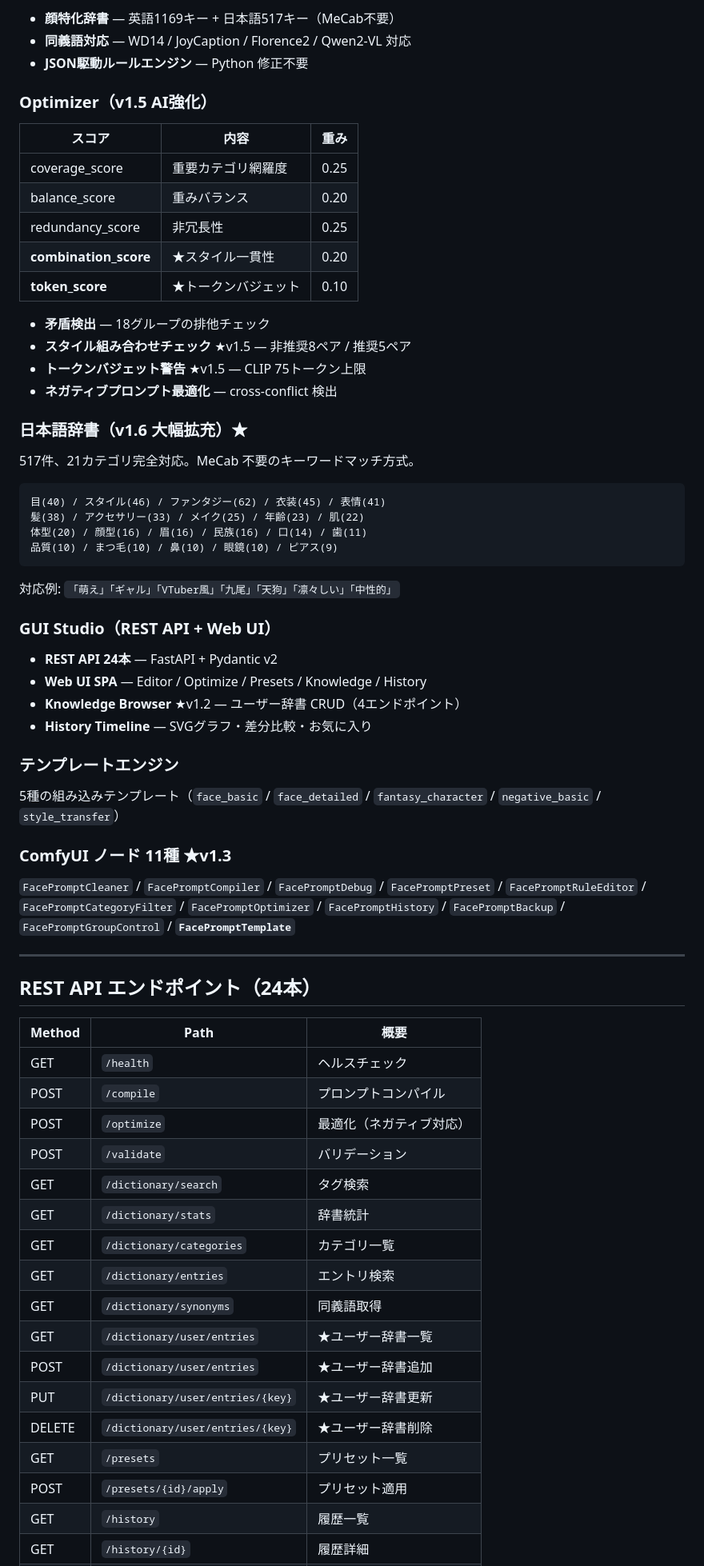
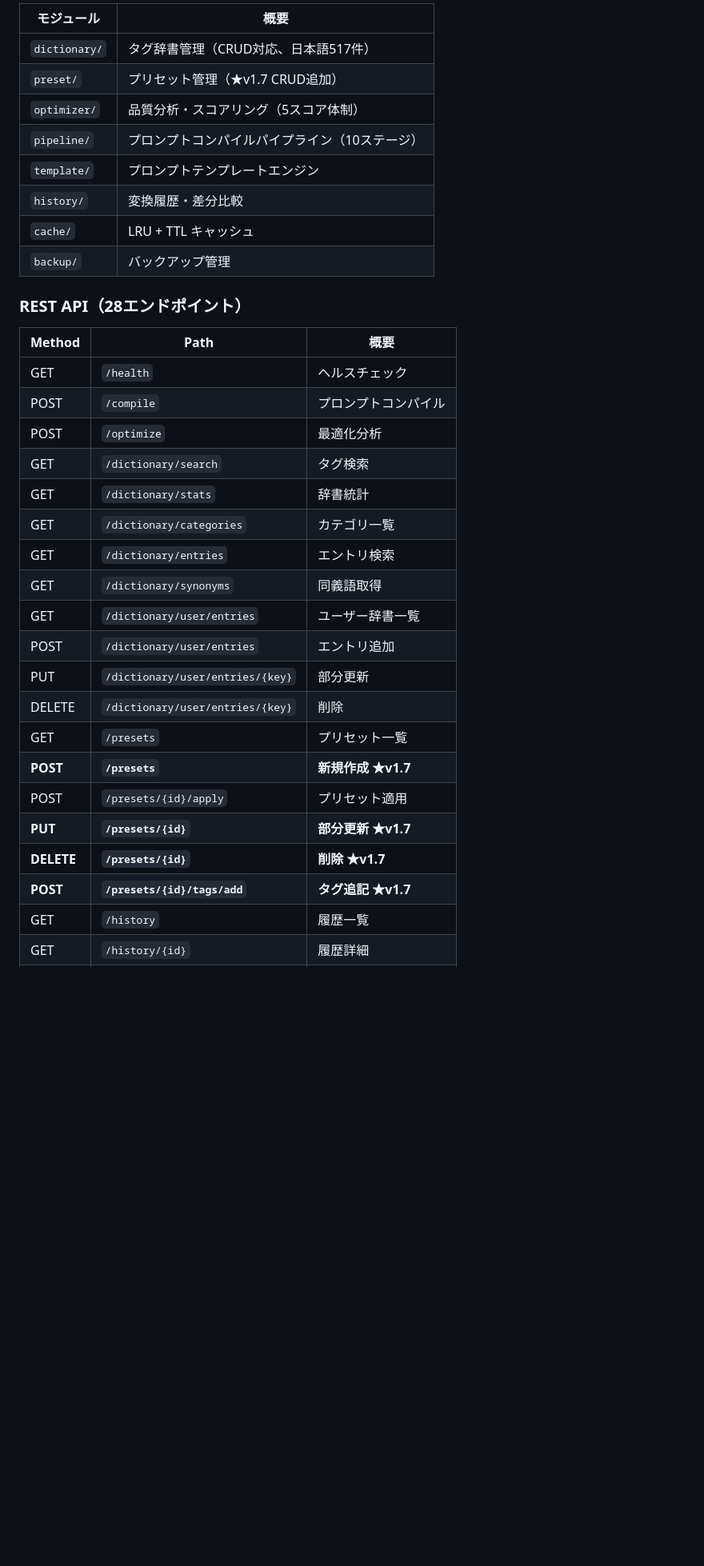
Before and after one commit to glasssoundforest-lab/Face-Prompt-Studio, a Markdown page: README.md, the part around one of its changes. Shown at 80% size. Drawn GitHub-style; blank space fills up the shorter version.

````diff
--- a/README.md
+++ b/README.md
@@ -33,75 +97,37 @@ Parser → Normalizer → Blacklist → Categorizer → RuleEngine → Optimizer
 
-- **顔特化辞書** — 英語1169キー + 日本語517キー（MeCab不要）
-- **同義語対応** — WD14 / JoyCaption / Florence2 / Qwen2-VL 対応
-- **JSON駆動ルールエンジン** — Python 修正不要
+| モジュール | 概要 |
+|---|---|
+| `dictionary/` | タグ辞書管理（CRUD対応、日本語517件） |
+| `preset/` | プリセット管理（★v1.7 CRUD追加） |
+| `optimizer/` | 品質分析・スコアリング（5スコア体制） |
+| `pipeline/` | プロンプトコンパイルパイプライン（10ステージ） |
+| `template/` | プロンプトテンプレートエンジン |
+| `history/` | 変換履歴・差分比較 |
+| `cache/` | LRU + TTL キャッシュ |
+| `backup/` | バックアップ管理 |
 
-### Optimizer（v1.5 AI強化）
-
-| スコア | 内容 | 重み |
-|---|---|---|
-| coverage_score | 重要カテゴリ網羅度 | 0.25 |
-| balance_score | 重みバランス | 0.20 |
-| redundancy_score | 非冗長性 | 0.25 |
-| **combination_score** | ★スタイル一貫性 | 0.20 |
-| **token_score** | ★トークンバジェット | 0.10 |
-
-- **矛盾検出** — 18グループの排他チェック
-- **スタイル組み合わせチェック** ★v1.5 — 非推奨8ペア / 推奨5ペア
-- **トークンバジェット警告** ★v1.5 — CLIP 75トークン上限
-- **ネガティブプロンプト最適化** — cross-conflict 検出
-
-### 日本語辞書（v1.6 大幅拡充）★
-
-517件、21カテゴリ完全対応。MeCab 不要のキーワードマッチ方式。
-
-```
-目(40) / スタイル(46) / ファンタジー(62) / 衣装(45) / 表情(41)
-髪(38) / アクセサリー(33) / メイク(25) / 年齢(23) / 肌(22)
-体型(20) / 顔型(16) / 眉(16) / 民族(16) / 口(14) / 歯(11)
-品質(10) / まつ毛(10) / 鼻(10) / 眼鏡(10) / ピアス(9)
-```
-
-対応例: `「萌え」「ギャル」「VTuber風」「九尾」「天狗」「凛々しい」「中性的」`
-
-### GUI Studio（REST API + Web UI）
-
-- **REST API 24本** — FastAPI + Pydantic v2
-- **Web UI SPA** — Editor / Optimize / Presets / Knowledge / History
-- **Knowledge Browser** ★v1.2 — ユーザー辞書 CRUD（4エンドポイント）
-- **History Timeline** — SVGグラフ・差分比較・お気に入り
-
-### テンプレートエンジン
-
-5種の組み込みテンプレート（`face_basic` / `face_detailed` / `fantasy_character` / `negative_basic` / `style_transfer`）
-
-### ComfyUI ノード 11種 ★v1.3
-
-`FacePromptCleaner` / `FacePromptCompiler` / `FacePromptDebug` /
-`FacePromptPreset` / `FacePromptRuleEditor` / `FacePromptCategoryFilter` /
-`FacePromptOptimizer` / `FacePromptHistory` / `FacePromptBackup` /
-`FacePromptGroupControl` / **`FacePromptTemplate`**
-
----
-
-## REST API エンドポイント（24本）
+### REST API（28エンドポイント）
 
 | Method | Path | 概要 |
 |---|---|---|
 | GET | `/health` | ヘルスチェック |
 | POST | `/compile` | プロンプトコンパイル |
-| POST | `/optimize` | 最適化（ネガティブ対応） |
-| POST | `/validate` | バリデーション |
+| POST | `/optimize` | 最適化分析 |
 | GET | `/dictionary/search` | タグ検索 |
 | GET | `/dictionary/stats` | 辞書統計 |
 | GET | `/dictionary/categories` | カテゴリ一覧 |
 | GET | `/dictionary/entries` | エントリ検索 |
 | GET | `/dictionary/synonyms` | 同義語取得 |
-| GET | `/dictionary/user/entries` | ★ユーザー辞書一覧 |
-| POST | `/dictionary/user/entries` | ★ユーザー辞書追加 |
-| PUT | `/dictionary/user/entries/{key}` | ★ユーザー辞書更新 |
-| DELETE | `/dictionary/user/entries/{key}` | ★ユーザー辞書削除 |
+| GET | `/dictionary/user/entries` | ユーザー辞書一覧 |
+| POST | `/dictionary/user/entries` | エントリ追加 |
+| PUT | `/dictionary/user/entries/{key}` | 部分更新 |
+| DELETE | `/dictionary/user/entries/{key}` | 削除 |
 | GET | `/presets` | プリセット一覧 |
+| **POST** | **`/presets`** | **新規作成 ★v1.7** |
 | POST | `/presets/{id}/apply` | プリセット適用 |
+| **PUT** | **`/presets/{id}`** | **部分更新 ★v1.7** |
+| **DELETE** | **`/presets/{id}`** | **削除 ★v1.7** |
+| **POST** | **`/presets/{id}/tags/add`** | **タグ追記 ★v1.7** |
 | GET | `/history` | 履歴一覧 |
 | GET | `/history/{id}` | 履歴詳細 |
 | POST | `/history/{id}/favorite` | お気に入りトグル |
````
Also changed, not shown: other parts of README.md (+121 -81 lines).
